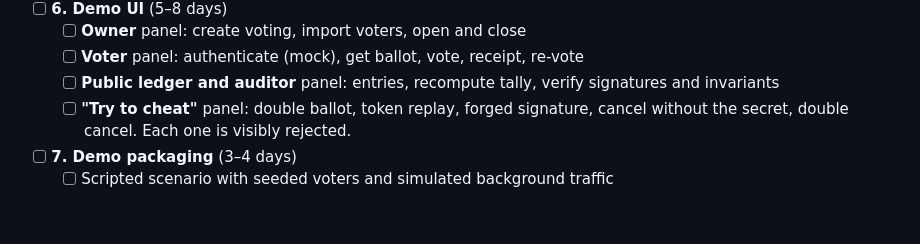
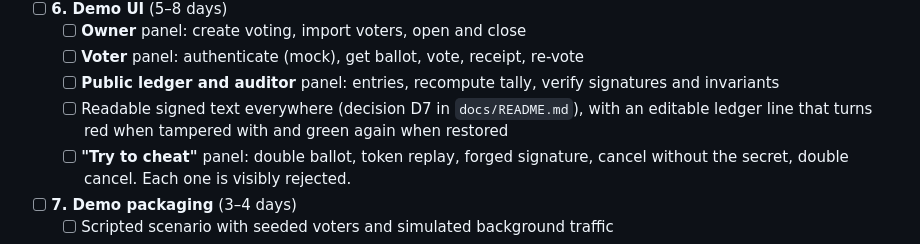
Before and after one commit to s4ysolutions/e-voting-machine, a Markdown page: PLAN.md, the part around the change. GitHub-like rendering; blank space fills up the shorter version.

```diff
--- a/PLAN.md
+++ b/PLAN.md
@@ -48,6 +48,8 @@ Effort estimates are for one experienced developer.
   - [ ] **Owner** panel: create voting, import voters, open and close
   - [ ] **Voter** panel: authenticate (mock), get ballot, vote, receipt, re-vote
   - [ ] **Public ledger and auditor** panel: entries, recompute tally, verify signatures and invariants
+  - [ ] Readable signed text everywhere (decision D7 in `docs/README.md`), with an editable ledger line
+        that turns red when tampered with and green again when restored
   - [ ] **"Try to cheat"** panel: double ballot, token replay, forged signature,
         cancel without the secret, double cancel. Each one is visibly rejected.
 
```
Also changed, not shown: docs/README.md (+21 -0 lines).
